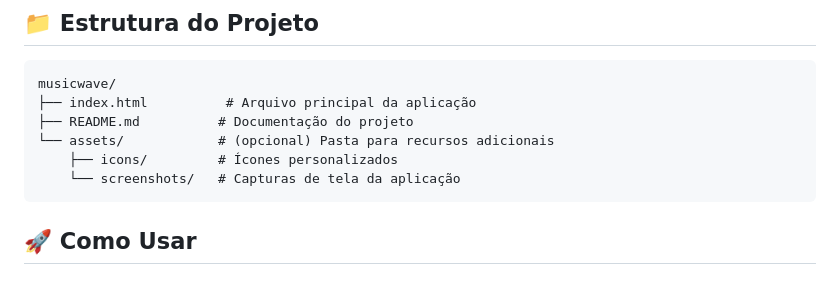
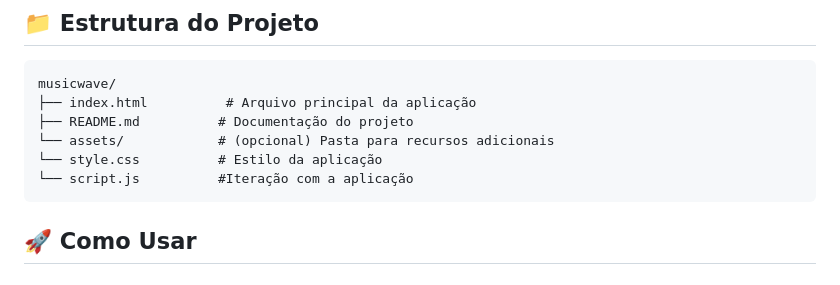
Before and after one commit to DenisSMorais2/Music_Wave, a Markdown page: README.md, the part around the change. GitHub-like rendering.

Commit message:
corregir nomes de arquivos

````diff
--- a/README.md
+++ b/README.md
@@ -54,8 +54,8 @@ musicwave/
 ├── index.html          # Arquivo principal da aplicação
 ├── README.md          # Documentação do projeto
 └── assets/            # (opcional) Pasta para recursos adicionais
-    ├── icons/         # Ícones personalizados
-    └── screenshots/   # Capturas de tela da aplicação
+└── style.css          # Estilo da aplicação
+└── script.js          #Iteração com a aplicação
 ```
 
 ## 🚀 Como Usar
````
